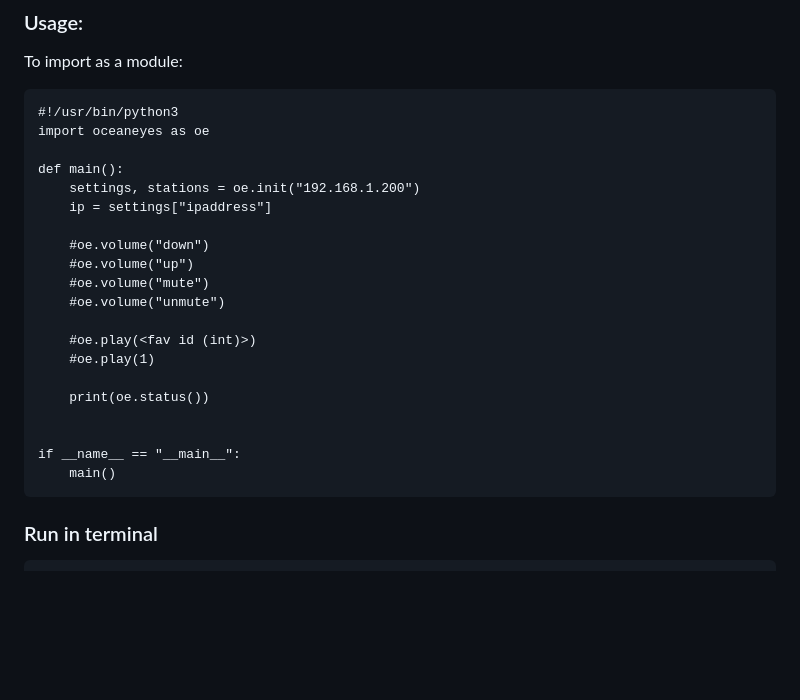
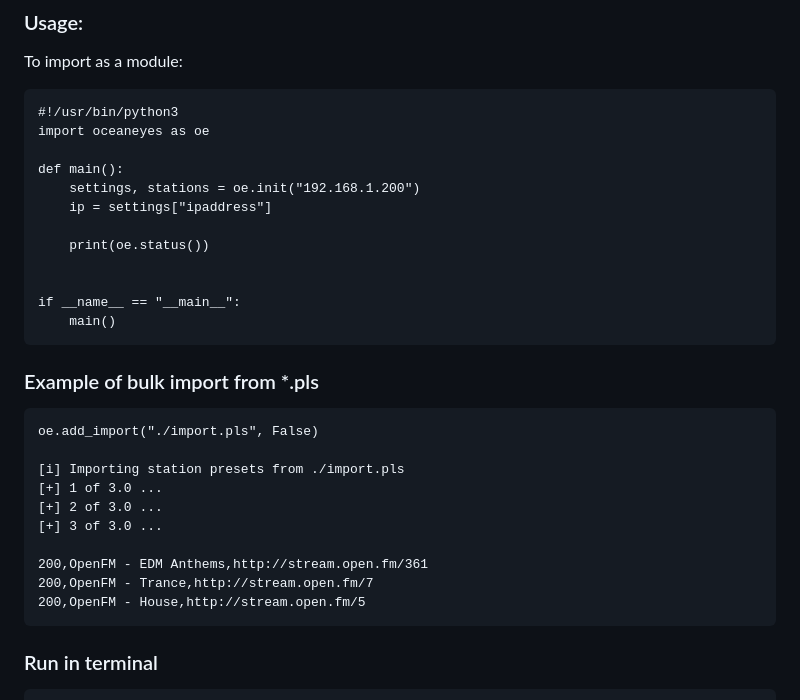
Before and after one commit to duracell80/oceaneyes, a Markdown page: README.md, the part around the change. Drawn GitHub-style; blank space fills up the shorter version.

````diff
--- a/README.md
+++ b/README.md
@@ -17,20 +17,26 @@ def main():
 	settings, stations = oe.init("192.168.1.200")
 	ip = settings["ipaddress"]
 
-	#oe.volume("down")
-	#oe.volume("up")
-	#oe.volume("mute")
-	#oe.volume("unmute")
-
-	#oe.play(<fav id (int)>)
-	#oe.play(1)
-
 	print(oe.status())
 
 
 if __name__ == "__main__":
 	main()
 ```
+### Example of bulk import from *.pls
+```
+oe.add_import("./import.pls", False)
+
+[i] Importing station presets from ./import.pls
+[+] 1 of 3.0 ...
+[+] 2 of 3.0 ...
+[+] 3 of 3.0 ...
+
+200,OpenFM - EDM Anthems,http://stream.open.fm/361
+200,OpenFM - Trance,http://stream.open.fm/7
+200,OpenFM - House,http://stream.open.fm/5
+```
+
 ### Run in terminal
 
 ```
````
